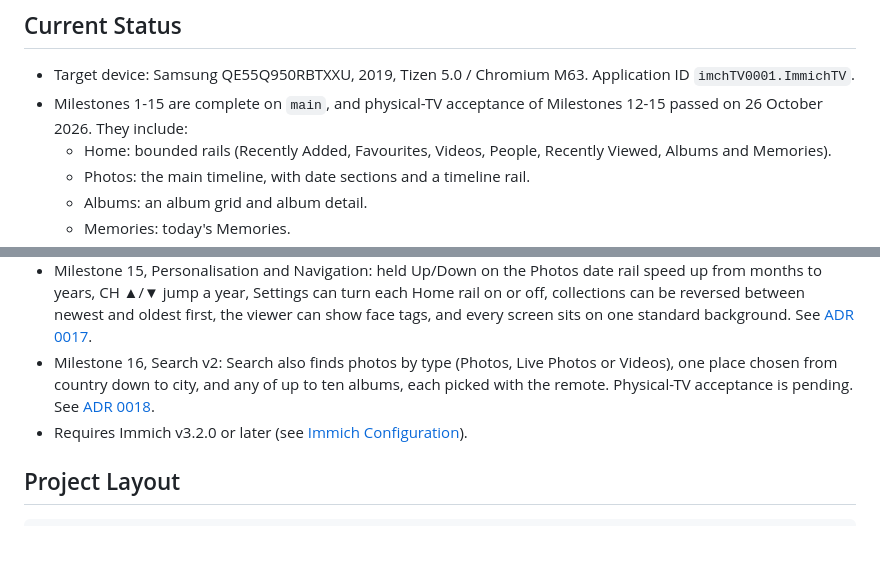
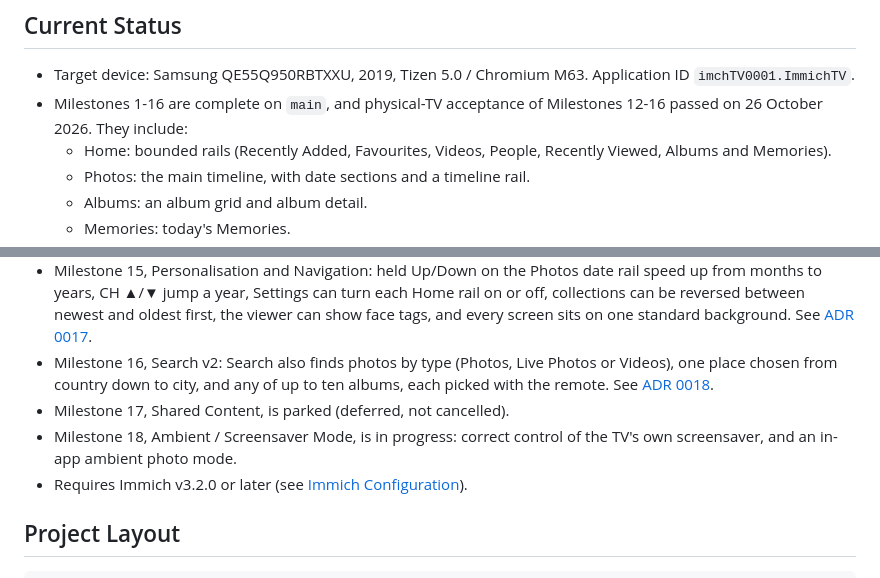
Before and after one commit to rfsmason/immich-tv-for-samsung, a Markdown page: README.md, 2 parts joined by grey strips. Rendered like a GitHub page; blank space fills up the shorter version.

```diff
--- a/README.md
+++ b/README.md
@@ -7,7 +7,7 @@ The app installs as a native Tizen Web Application on the Samsung QE55Q950R. It
 ## Current Status
 
 - Target device: Samsung QE55Q950RBTXXU, 2019, Tizen 5.0 / Chromium M63. Application ID `imchTV0001.ImmichTV`.
-- Milestones 1-15 are complete on `main`, and physical-TV acceptance of Milestones 12-15 passed on 26 October 2026. They include:
+- Milestones 1-16 are complete on `main`, and physical-TV acceptance of Milestones 12-16 passed on 26 October 2026. They include:
   - Home: bounded rails (Recently Added, Favourites, Videos, People, Recently Viewed, Albums and Memories).
   - Photos: the main timeline, with date sections and a timeline rail.
   - Albums: an album grid and album detail.
@@ -25,7 +25,9 @@ The app installs as a native Tizen Web Application on the Samsung QE55Q950R. It
 - Milestone 13, Search v1: Search finds photos by one or more people, a From and To date, or both, with remote-only controls: a people picker, chips and an inline date stepper. Results open in the shared grid, viewer and slideshow. See [ADR 0014](docs/architecture/0014-search.md).
 - Milestone 14, Favorites and Library Views: Favourites, a new Videos rail and Recently added open as library views from Home, using the shared grid, viewer and slideshow. See [ADR 0016](docs/architecture/0016-library-views.md).
 - Milestone 15, Personalisation and Navigation: held Up/Down on the Photos date rail speed up from months to years, CH ▲/▼ jump a year, Settings can turn each Home rail on or off, collections can be reversed between newest and oldest first, the viewer can show face tags, and every screen sits on one standard background. See [ADR 0017](docs/architecture/0017-personalisation-and-navigation.md).
-- Milestone 16, Search v2: Search also finds photos by type (Photos, Live Photos or Videos), one place chosen from country down to city, and any of up to ten albums, each picked with the remote. Physical-TV acceptance is pending. See [ADR 0018](docs/architecture/0018-search-v2.md).
+- Milestone 16, Search v2: Search also finds photos by type (Photos, Live Photos or Videos), one place chosen from country down to city, and any of up to ten albums, each picked with the remote. See [ADR 0018](docs/architecture/0018-search-v2.md).
+- Milestone 17, Shared Content, is parked (deferred, not cancelled).
+- Milestone 18, Ambient / Screensaver Mode, is in progress: correct control of the TV's own screensaver, and an in-app ambient photo mode.
 - Requires Immich v3.2.0 or later (see [Immich Configuration](#immich-configuration)).
 
 ## Project Layout
```
Also changed, not shown: docs/project-brief.md (+36 -5 lines).
